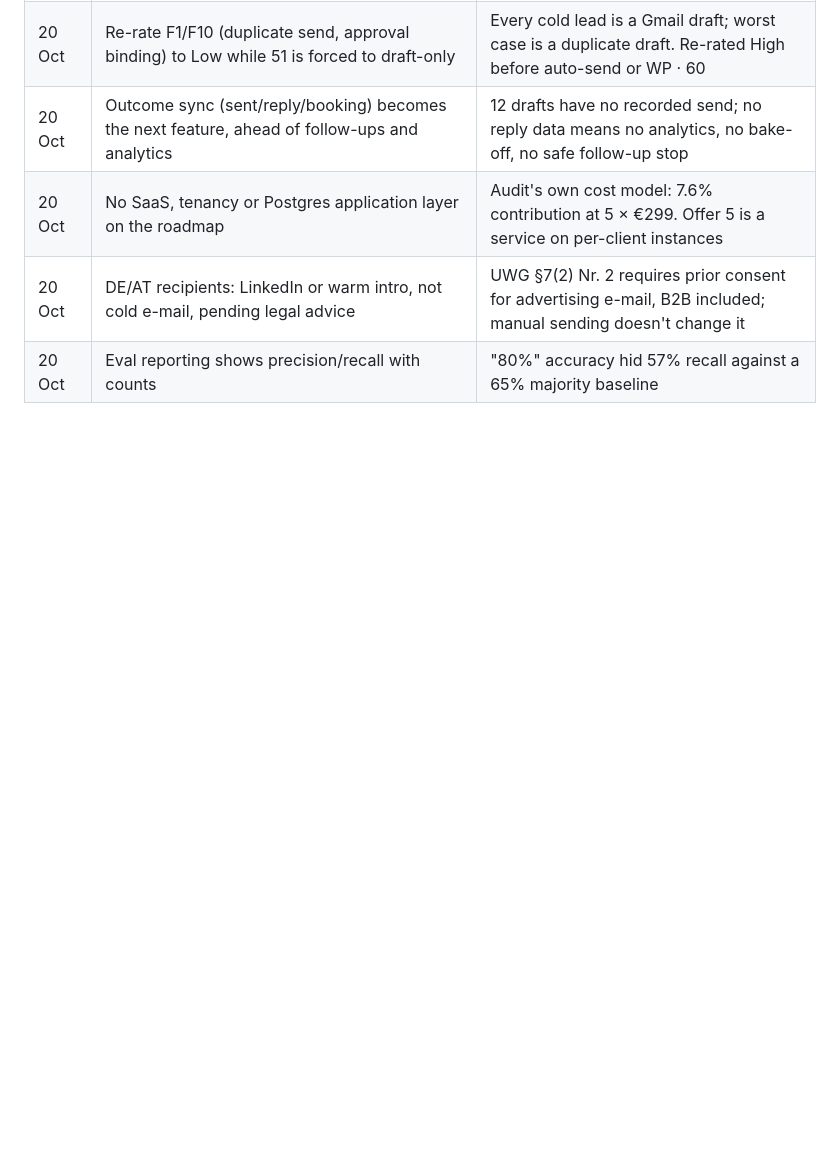
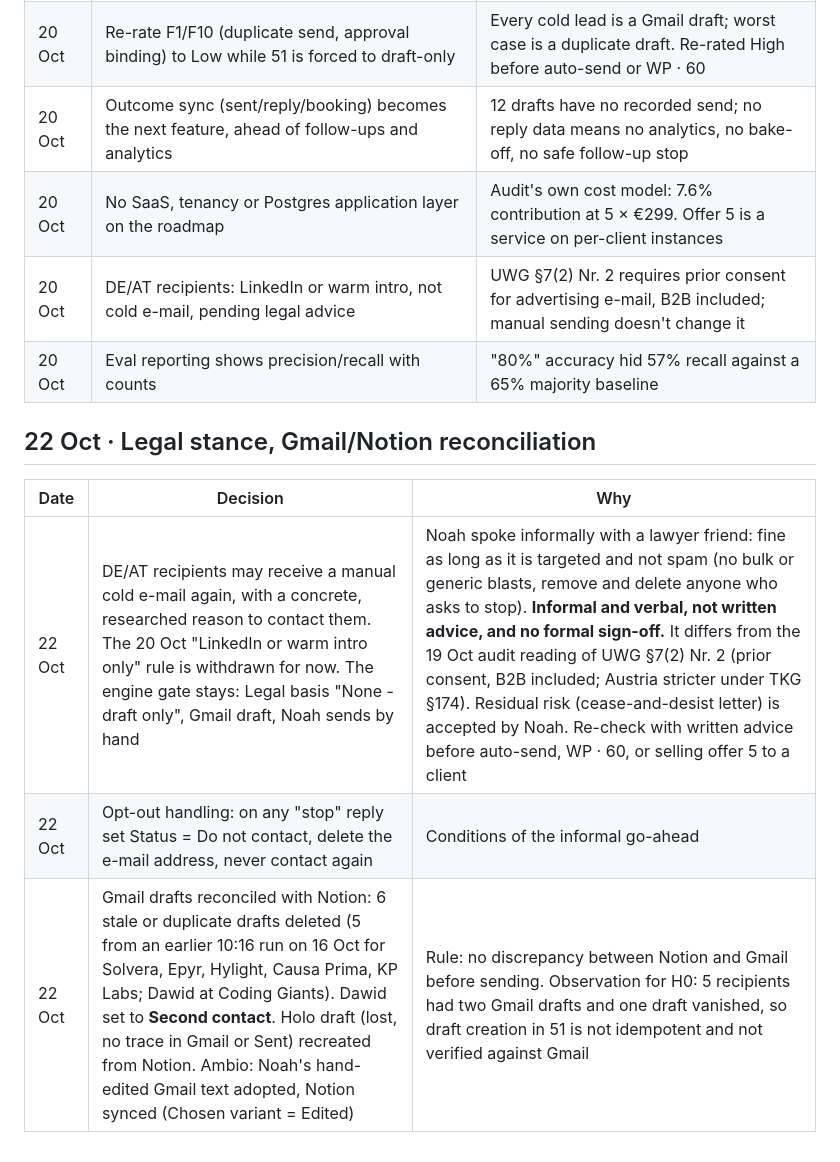
Before and after one commit to NoahHofmann/waypoint-engine, a Markdown page: docs/decision-log.md, the part around the change. GitHub-like rendering; blank space fills up the shorter version.

```diff
--- a/docs/decision-log.md
+++ b/docs/decision-log.md
@@ -72,3 +72,10 @@ All tests passed after three real fixes (double-tap lock, Claude output budget +
 | 20 Oct | No SaaS, tenancy or Postgres application layer on the roadmap | Audit's own cost model: 7.6% contribution at 5 × €299. Offer 5 is a service on per-client instances |
 | 20 Oct | DE/AT recipients: LinkedIn or warm intro, not cold e-mail, pending legal advice | UWG §7(2) Nr. 2 requires prior consent for advertising e-mail, B2B included; manual sending doesn't change it |
 | 20 Oct | Eval reporting shows precision/recall with counts | "80%" accuracy hid 57% recall against a 65% majority baseline |
+
+## 22 Oct · Legal stance, Gmail/Notion reconciliation
+| Date | Decision | Why |
+|---|---|---|
+| 22 Oct | DE/AT recipients may receive a manual cold e-mail again, with a concrete, researched reason to contact them. The 20 Oct "LinkedIn or warm intro only" rule is withdrawn for now. The engine gate stays: Legal basis "None - draft only", Gmail draft, Noah sends by hand | Noah spoke informally with a lawyer friend: fine as long as it is targeted and not spam (no bulk or generic blasts, remove and delete anyone who asks to stop). **Informal and verbal, not written advice, and no formal sign-off.** It differs from the 19 Oct audit reading of UWG §7(2) Nr. 2 (prior consent, B2B included; Austria stricter under TKG §174). Residual risk (cease-and-desist letter) is accepted by Noah. Re-check with written advice before auto-send, WP · 60, or selling offer 5 to a client |
+| 22 Oct | Opt-out handling: on any "stop" reply set Status = Do not contact, delete the e-mail address, never contact again | Conditions of the informal go-ahead |
+| 22 Oct | Gmail drafts reconciled with Notion: 6 stale or duplicate drafts deleted (5 from an earlier 10:16 run on 16 Oct for Solvera, Epyr, Hylight, Causa Prima, KP Labs; Dawid at Coding Giants). Dawid set to **Second contact**. Holo draft (lost, no trace in Gmail or Sent) recreated from Notion. Ambio: Noah's hand-edited Gmail text adopted, Notion synced (Chosen variant = Edited) | Rule: no discrepancy between Notion and Gmail before sending. Observation for H0: 5 recipients had two Gmail drafts and one draft vanished, so draft creation in 51 is not idempotent and not verified against Gmail |
```
Also changed, not shown: docs/STATE.md (+5 -3 lines), docs/roadmap.md (+1 -1 lines).
